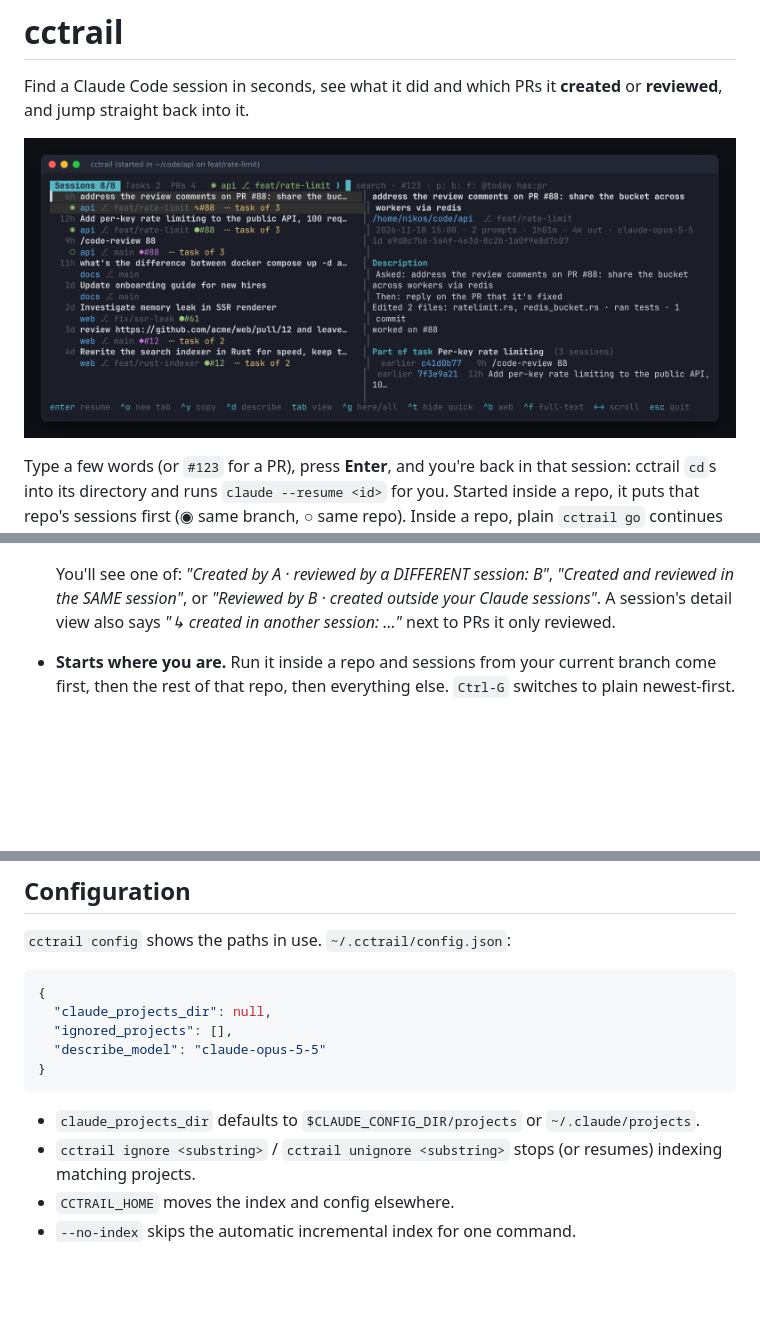
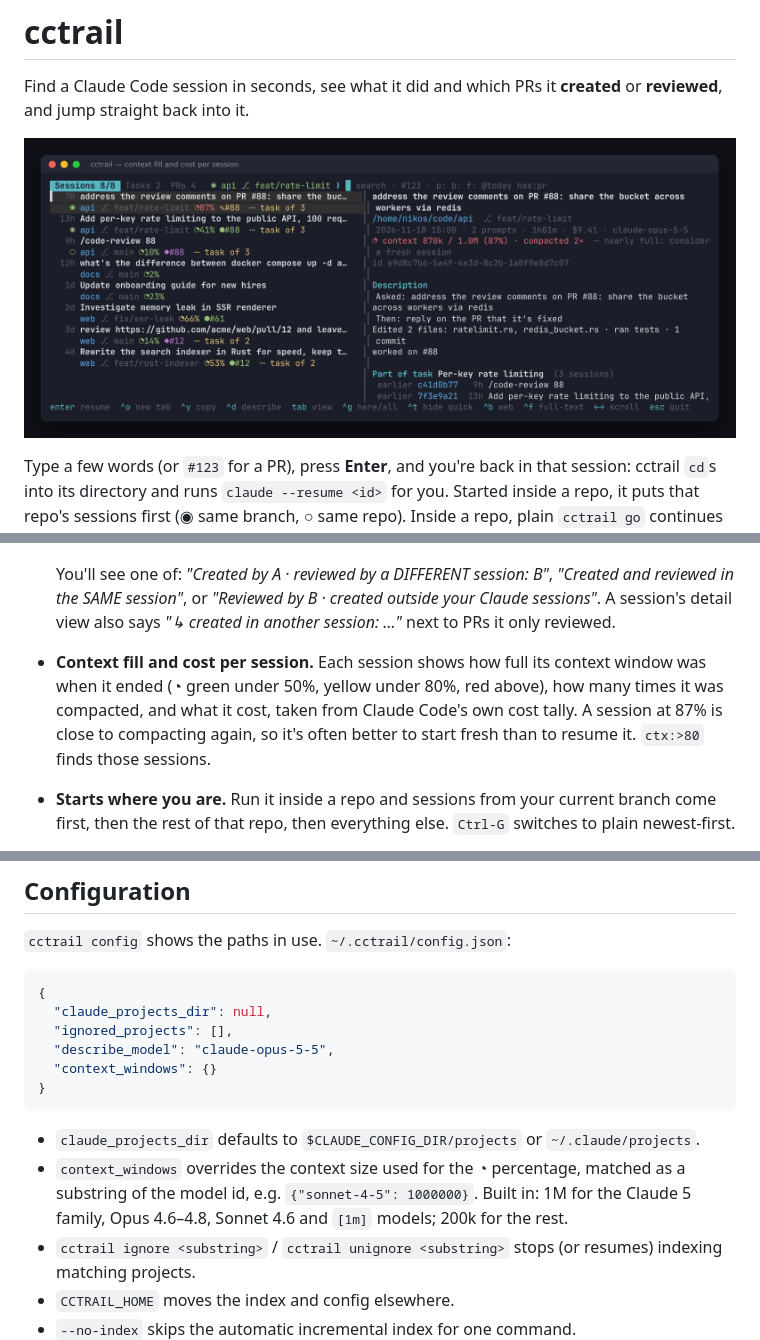
Before and after one commit to Nikostito/ccrumbs, a Markdown page: README.md, 3 parts joined by grey strips. Rendered like a GitHub page; pictures changed too: docs/sessions.png; blank space fills up the shorter version.

````diff
--- a/README.md
+++ b/README.md
@@ -33,6 +33,12 @@ sessions first (◉ same branch, ○ same repo). Inside a repo, plain
   *"Created and reviewed in the SAME session"*, or *"Reviewed by B · created
   outside your Claude sessions"*. A session's detail view also says
   *"↳ created in another session: …"* next to PRs it only reviewed.
+- **Context fill and cost per session.** Each session shows how full its
+  context window was when it ended (◔ green under 50%, yellow under 80%, red
+  above), how many times it was compacted, and what it cost, taken from
+  Claude Code's own cost tally. A session at 87% is close to compacting
+  again, so it's often better to start fresh than to resume it.
+  `ctx:>80` finds those sessions.
 - **Starts where you are.** Run it inside a repo and sessions from your
   current branch come first, then the rest of that repo, then everything
   else. `Ctrl-G` switches to plain newest-first.
@@ -184,12 +191,17 @@ and other PR URLs in the same session.
 {
   "claude_projects_dir": null,
   "ignored_projects": [],
-  "describe_model": "claude-opus-5-5"
+  "describe_model": "claude-opus-5-5",
+  "context_windows": {}
 }
 ```
 
 - `claude_projects_dir` defaults to `$CLAUDE_CONFIG_DIR/projects` or
   `~/.claude/projects`.
+- `context_windows` overrides the context size used for the ◔ percentage,
+  matched as a substring of the model id, e.g. `{"sonnet-4-5": 1000000}`.
+  Built in: 1M for the Claude 5 family, Opus 4.6–4.8, Sonnet 4.6 and `[1m]`
+  models; 200k for the rest.
 - `cctrail ignore <substring>` / `cctrail unignore <substring>` stops (or
   resumes) indexing matching projects.
 - `CCTRAIL_HOME` moves the index and config elsewhere.
````
Also changed, not shown: other parts of README.md (+1 -0 lines), 8 other files.
